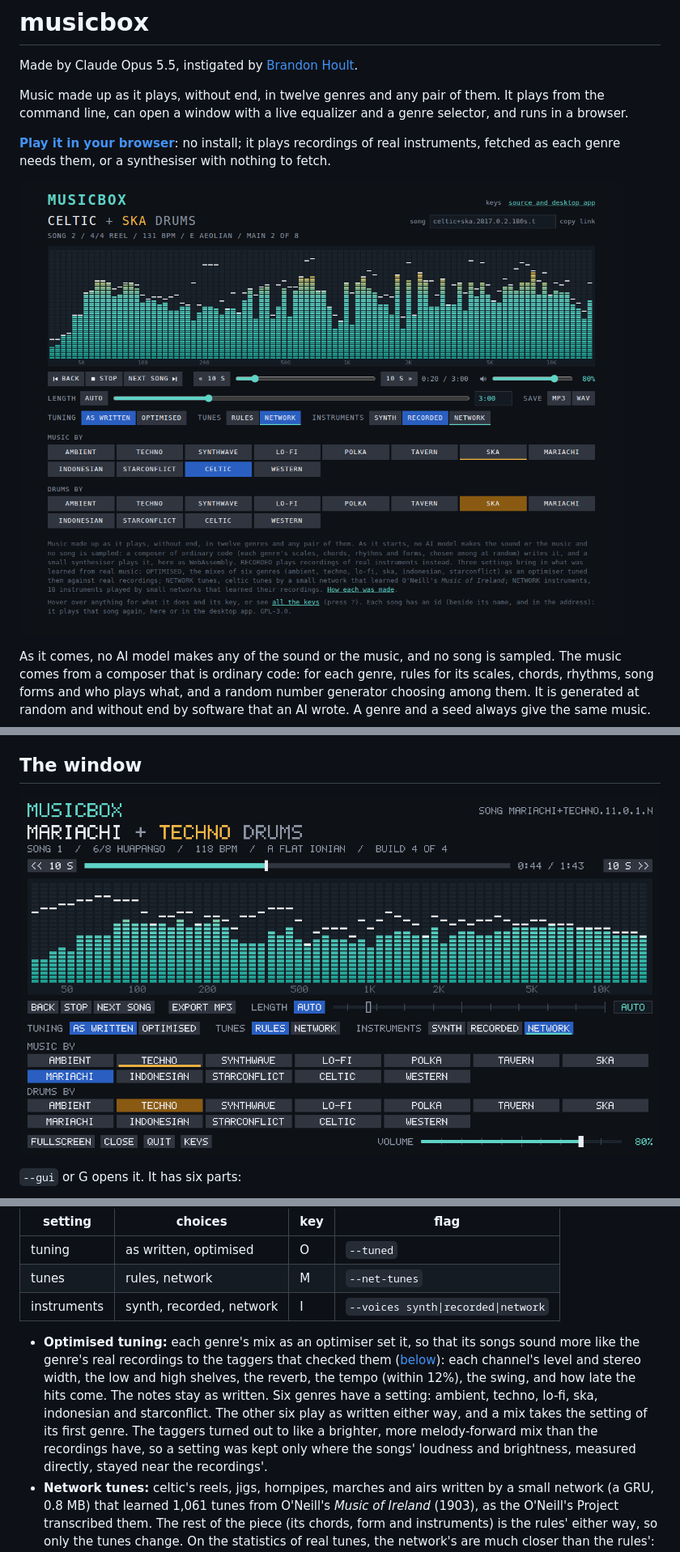
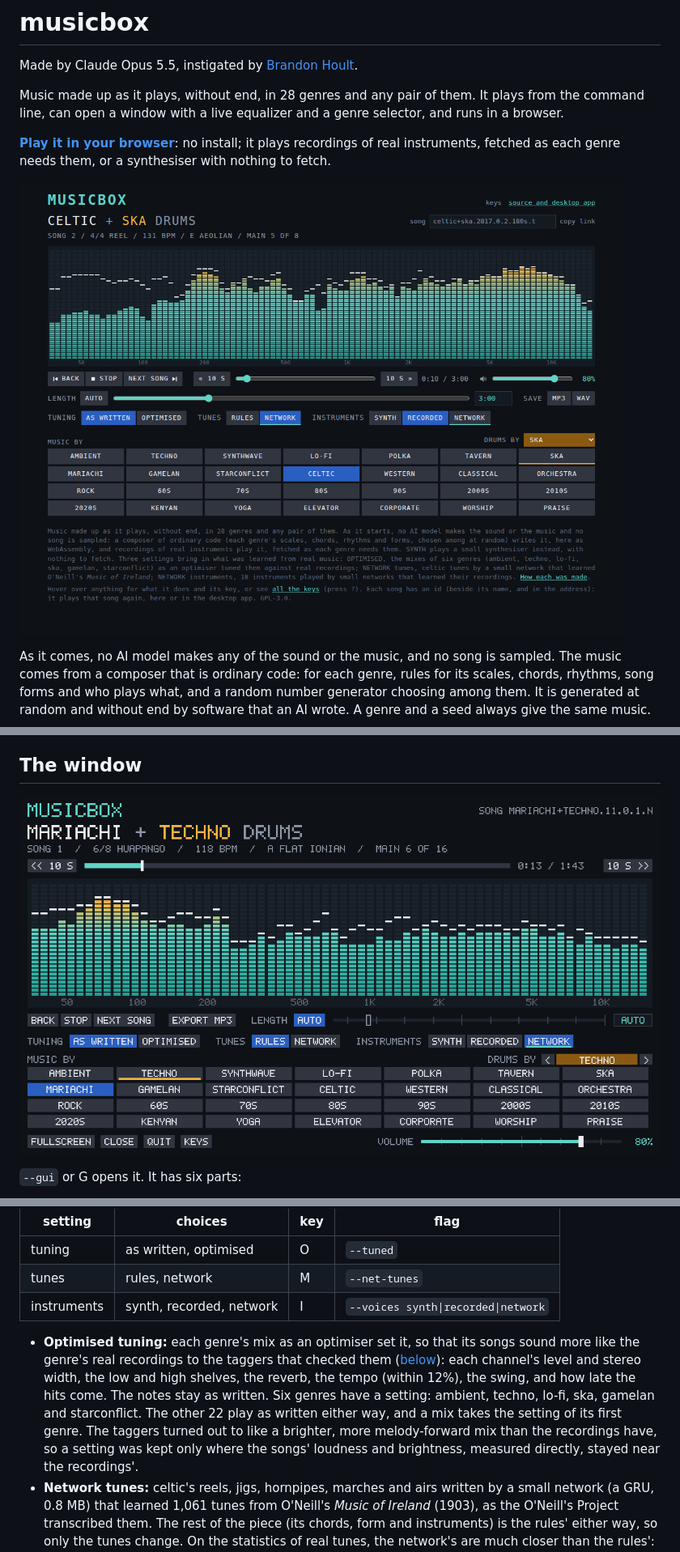
Before and after one commit to bhoult/musicbox, a Markdown page: README.md, 3 parts joined by grey strips. Shown at 81% size. GitHub-like rendering; pictures changed too: docs/web.png, docs/window.png.

```diff
--- a/README.md
+++ b/README.md
@@ -2,7 +2,7 @@
 
 Made by Claude Opus 5.5, instigated by [Brandon Hoult](https://hoult.co).
 
-Music made up as it plays, without end, in twelve genres and any pair of them. It plays from the command line, can open a window with a live equalizer and a genre selector, and runs in a browser.
+Music made up as it plays, without end, in 28 genres and any pair of them. It plays from the command line, can open a window with a live equalizer and a genre selector, and runs in a browser.
 
 **[Play it in your browser](https://bhoult.github.io/musicbox/)**: no install; it plays recordings of real instruments, fetched as each genre needs them, or a synthesiser with nothing to fetch.
 
@@ -187,7 +205,7 @@ Three settings change how the music is made. Each is in every interface: a key i
 | tunes | rules, network | M | `--net-tunes` |
 | instruments | synth, recorded, network | I | `--voices synth\|recorded\|network` |
 
-- **Optimised tuning:** each genre's mix as an optimiser set it, so that its songs sound more like the genre's real recordings to the taggers that checked them ([below](#checked-against-real-music)): each channel's level and stereo width, the low and high shelves, the reverb, the tempo (within 12%), the swing, and how late the hits come. The notes stay as written. Six genres have a setting: ambient, techno, lo-fi, ska, indonesian and starconflict. The other six play as written either way, and a mix takes the setting of its first genre. The taggers turned out to like a brighter, more melody-forward mix than the recordings have, so a setting was kept only where the songs' loudness and brightness, measured directly, stayed near the recordings'.
+- **Optimised tuning:** each genre's mix as an optimiser set it, so that its songs sound more like the genre's real recordings to the taggers that checked them ([below](#checked-against-real-music)): each channel's level and stereo width, the low and high shelves, the reverb, the tempo (within 12%), the swing, and how late the hits come. The notes stay as written. Six genres have a setting: ambient, techno, lo-fi, ska, gamelan and starconflict. The other 22 play as written either way, and a mix takes the setting of its first genre. The taggers turned out to like a brighter, more melody-forward mix than the recordings have, so a setting was kept only where the songs' loudness and brightness, measured directly, stayed near the recordings'.
 - **Network tunes:** celtic's reels, jigs, hornpipes, marches and airs written by a small network (a GRU, 0.8 MB) that learned 1,061 tunes from O'Neill's *Music of Ireland* (1903), as the O'Neill's Project transcribed them. The rest of the piece (its chords, form and instruments) is the rules' either way, so only the tunes change. On the statistics of real tunes, the network's are much closer than the rules': the rules repeat the same note a third of the time, where O'Neill's tunes do so 5 to 14% of the time. Other genres keep their rules' tunes.
 - **Network instruments:** 18 held-note instruments (violin, violins, violas, cellos, contrabass, trumpet, trombone, horn, tuba, tenor sax, flute, clarinet, oboe, bassoon, recorder, ocarina and harmonica, with trumpet both held and with vibrato) played by small networks in the manner of DDSP. 250 times a second, a network of 234 KB gives a note's loudness, how it is shared among 48 harmonics, its noise in 16 bands and its vibrato, and oscillators and filtered noise play that. Each learned from its own recordings and plays within half a dB of their level. Everything else plays from the recordings, so the networks need them installed. SYNTH is the synthesiser alone, as `--no-samples` has it.
 
```
Also changed, not shown: other parts of README.md (+30 -11 lines), 7 other files.
